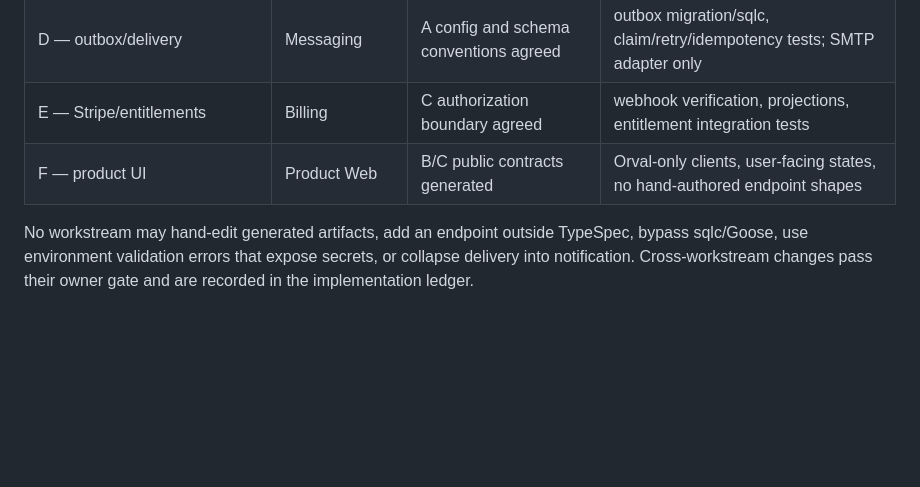
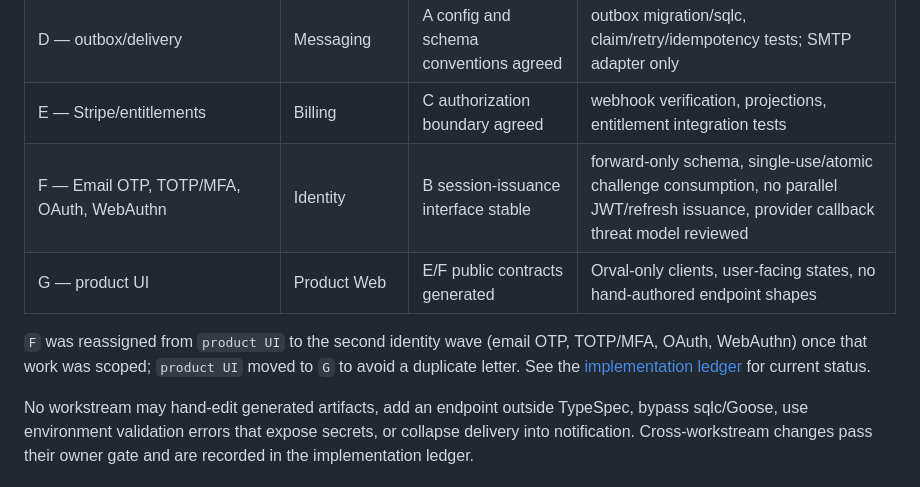
Before and after one commit to hydrz/starter, a Markdown page: docs/architecture/identity-platform.md, the part around the change. Rendered like a GitHub page; blank space fills up the shorter version.

Commit message:
docs: reconcile workstream letters after E/F integration
Architecture doc's integration-gate table still labeled F as product
UI while the ledger (matching the handoff scope) uses F for the
second identity wave (email OTP, TOTP/MFA, OAuth, WebAuthn). Move
product UI to G and cross-reference the ledger for current status.

Co-Authored-By: Claude Sonnet 5 <noreply@anthropic.com>
Claude-Session: https://claude.ai/code/session_01Kjj8SgKW72PDGcFkVVLaaA

```diff
--- a/docs/architecture/identity-platform.md
+++ b/docs/architecture/identity-platform.md
@@ -65,7 +65,10 @@ Stripe is a generic payment/subscription/entitlement integration: it maps verifi
 | C — organizations/Casbin | Authorization | B account/session interfaces agreed | domain membership model, policy model, three-part decision tests |
 | D — outbox/delivery | Messaging | A config and schema conventions agreed | outbox migration/sqlc, claim/retry/idempotency tests; SMTP adapter only |
 | E — Stripe/entitlements | Billing | C authorization boundary agreed | webhook verification, projections, entitlement integration tests |
-| F — product UI | Product Web | B/C public contracts generated | Orval-only clients, user-facing states, no hand-authored endpoint shapes |
+| F — Email OTP, TOTP/MFA, OAuth, WebAuthn | Identity | B session-issuance interface stable | forward-only schema, single-use/atomic challenge consumption, no parallel JWT/refresh issuance, provider callback threat model reviewed |
+| G — product UI | Product Web | E/F public contracts generated | Orval-only clients, user-facing states, no hand-authored endpoint shapes |
+
+`F` was reassigned from `product UI` to the second identity wave (email OTP, TOTP/MFA, OAuth, WebAuthn) once that work was scoped; `product UI` moved to `G` to avoid a duplicate letter. See the [implementation ledger](../implementation/identity-platform-ledger.md) for current status.
 
 No workstream may hand-edit generated artifacts, add an endpoint outside TypeSpec, bypass sqlc/Goose, use environment validation errors that expose secrets, or collapse delivery into notification. Cross-workstream changes pass their owner gate and are recorded in the implementation ledger.
 
```
